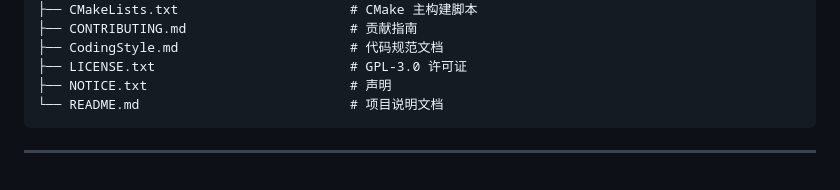
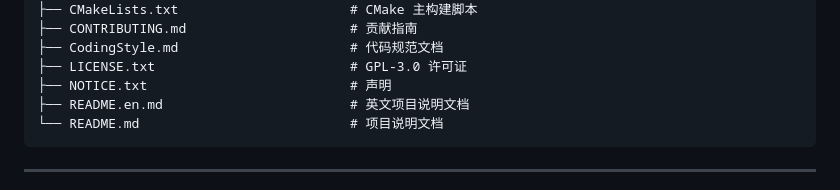
Before and after one commit to CrimsonSeraph/BackroomArchives, a Markdown page: README.md, the part around the change. GitHub-like rendering; folded sections open.

Commit message:
微调 README

````diff
--- a/README.md
+++ b/README.md
@@ -278,6 +278,7 @@ BackroomsArchives/
 ├── CodingStyle.md                      # 代码规范文档
 ├── LICENSE.txt                         # GPL-3.0 许可证
 ├── NOTICE.txt                          # 声明
+├── README.en.md                        # 英文项目说明文档
 └── README.md                           # 项目说明文档
 ```
 
````
